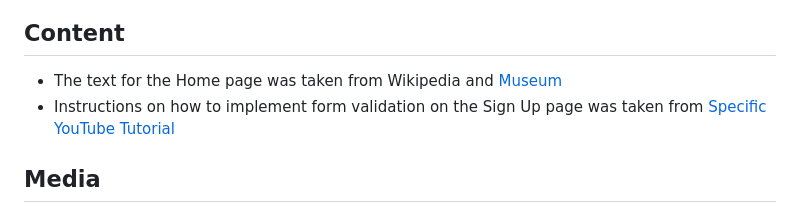
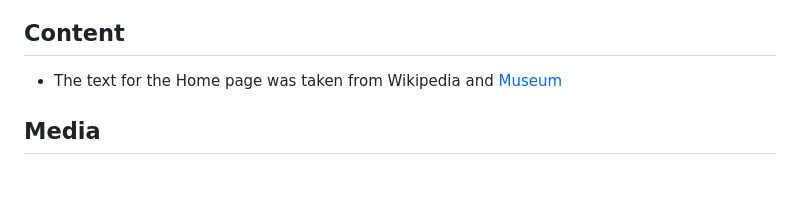
Before and after one commit to Dominatro4/1st-project, a Markdown page: Project1/readme.md, the part around the change. Rendered like a GitHub page; blank space fills up the shorter version.

Commit message:
Update readme.md
up

```diff
--- a/Project1/readme.md
+++ b/Project1/readme.md
@@ -91,7 +91,6 @@ The live link can be found here - https://dominatro4.github.io/1st-project/index
 ## Content
 
 - The text for the Home page was taken from Wikipedia and [Museum](https://www.mpm.edu/research-collections/anthropology/anthropology-collections-research/mediterranean-oil-lamps/roman-empire-brief-history)
-- Instructions on how to implement form validation on the Sign Up page was taken from [Specific YouTube Tutorial](https://www.youtube.com/)
 
 
 ## Media
```
